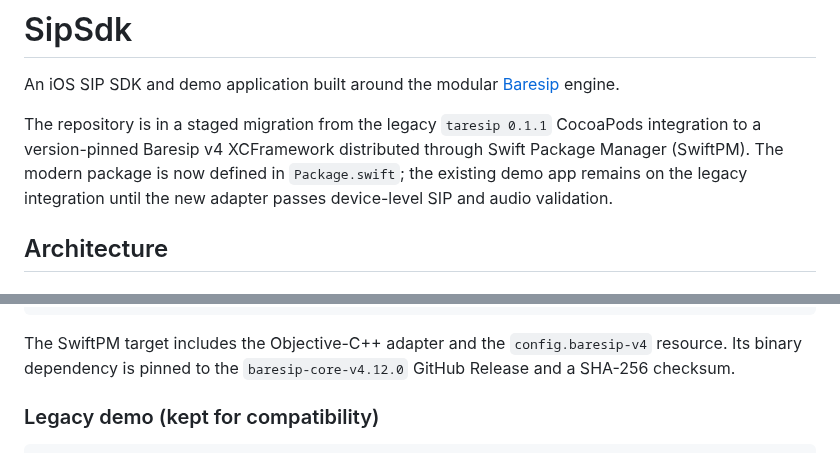
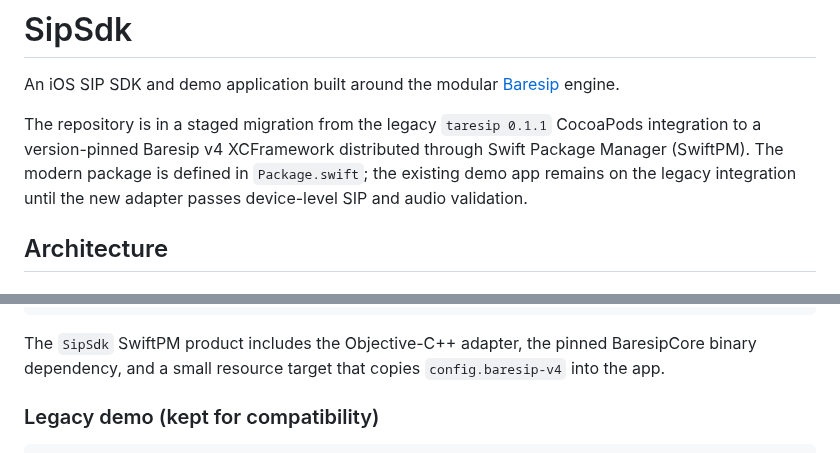
Before and after one commit to ylevytskyy/SipSdk, a Markdown page: README.md, 2 parts joined by grey strips. Drawn GitHub-style.

Commit message:
Document resource target in SwiftPM product

````diff
--- a/README.md
+++ b/README.md
@@ -2,7 +2,7 @@
 
 An iOS SIP SDK and demo application built around the modular [Baresip](https://github.com/baresip/baresip) engine.
 
-The repository is in a staged migration from the legacy `taresip 0.1.1` CocoaPods integration to a version-pinned Baresip v4 XCFramework distributed through Swift Package Manager (SwiftPM). The modern package is now defined in `Package.swift`; the existing demo app remains on the legacy integration until the new adapter passes device-level SIP and audio validation.
+The repository is in a staged migration from the legacy `taresip 0.1.1` CocoaPods integration to a version-pinned Baresip v4 XCFramework distributed through Swift Package Manager (SwiftPM). The modern package is defined in `Package.swift`; the existing demo app remains on the legacy integration until the new adapter passes device-level SIP and audio validation.
 
 ## Architecture
 
@@ -20,7 +20,7 @@ Swift / Objective-C application
        (Baresip + libre, static)
 ```
 
-The SwiftPM target includes the Objective-C++ adapter and the `config.baresip-v4` resource. Its binary dependency is pinned to the `baresip-core-v4.12.0` GitHub Release and a SHA-256 checksum.
+The `SipSdk` SwiftPM product includes the Objective-C++ adapter, the pinned BaresipCore binary dependency, and a small resource target that copies `config.baresip-v4` into the app.
 
 ### Legacy demo (kept for compatibility)
 
````
